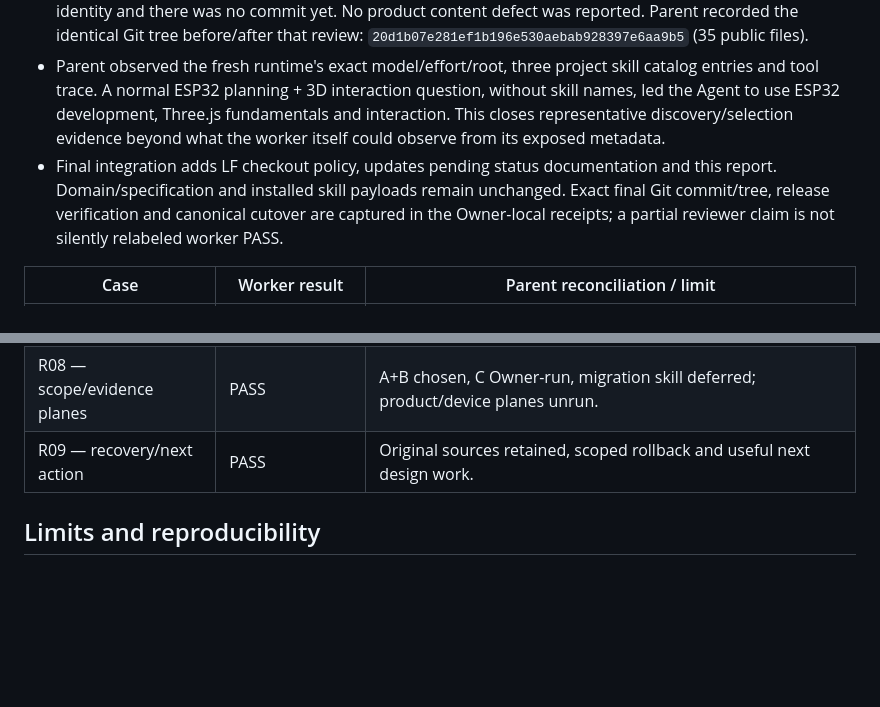
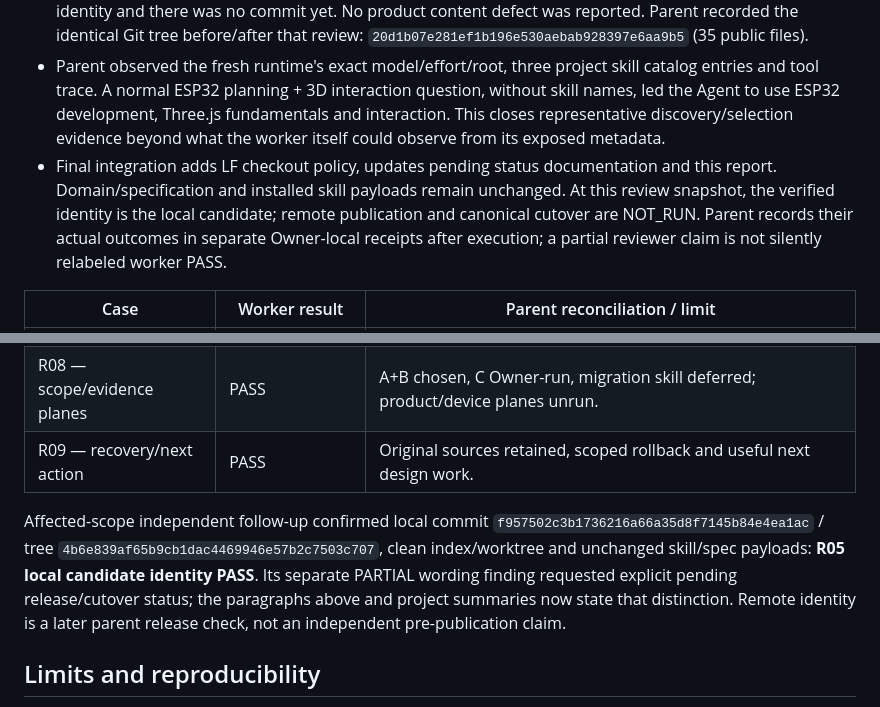
Before and after one commit to NguyenHaiHung0510/miGarden, a Markdown page: docs/reports/2026-oct-22-mg-h1.md, 2 parts joined by grey strips. GitHub-like rendering; blank space fills up the shorter version.

```diff
--- a/docs/reports/2026-oct-22-mg-h1.md
+++ b/docs/reports/2026-oct-22-mg-h1.md
@@ -7,7 +7,7 @@
 - Two bounded implementation lanes: main documentation/data and project skill installation. Main self-check: 20/20, 101/101 source snapshots byte-identical. Skill self-check: 19/19; 36/36 JavaScript syntax checks, 33/33 links; 15 static trigger examples. These are builder claims, not independent runtime proof.
 - Independent read-only **Luna/xhigh** session started at the actual miGarden root. Nine cases attempted: eight worker PASS, one PARTIAL (R05) because the review prompt omitted the already-recorded freeze identity and there was no commit yet. No product content defect was reported. Parent recorded the identical Git tree before/after that review: `20d1b07e281ef1b196e530aebab928397e6aa9b5` (35 public files).
 - Parent observed the fresh runtime's exact model/effort/root, three project skill catalog entries and tool trace. A normal ESP32 planning + 3D interaction question, without skill names, led the Agent to use ESP32 development, Three.js fundamentals and interaction. This closes representative discovery/selection evidence beyond what the worker itself could observe from its exposed metadata.
-- Final integration adds LF checkout policy, updates pending status documentation and this report. Domain/specification and installed skill payloads remain unchanged. Exact final Git commit/tree, release verification and canonical cutover are captured in the Owner-local receipts; a partial reviewer claim is not silently relabeled worker PASS.
+- Final integration adds LF checkout policy, updates pending status documentation and this report. Domain/specification and installed skill payloads remain unchanged. At this review snapshot, the verified identity is the local candidate; remote publication and canonical cutover are NOT_RUN. Parent records their actual outcomes in separate Owner-local receipts after execution; a partial reviewer claim is not silently relabeled worker PASS.
 
 | Case | Worker result | Parent reconciliation / limit |
 |---|---|---|
@@ -21,6 +21,8 @@
 | R08 — scope/evidence planes | PASS | A+B chosen, C Owner-run, migration skill deferred; product/device planes unrun. |
 | R09 — recovery/next action | PASS | Original sources retained, scoped rollback and useful next design work. |
 
+Affected-scope independent follow-up confirmed local commit `f957502c3b1736216a66a35d8f7145b84e4ea1ac` / tree `4b6e839af65b9cb1dac4469946e57b2c7503c707`, clean index/worktree and unchanged skill/spec payloads: **R05 local candidate identity PASS**. Its separate PARTIAL wording finding requested explicit pending release/cutover status; the paragraphs above and project summaries now state that distinction. Remote identity is a later parent release check, not an independent pre-publication claim.
+
 ## Limits and reproducibility
 
 All package revisions/attribution are in [skills](../skills.md), [notices](../../THIRD_PARTY_NOTICES.md) and per-skill provenance. `.gitattributes` fixes text checkout to LF so Windows autocrlf does not invalidate payload hashes. Reuse unchanged evidence; review affected differences on update rather than rerunning unrelated matrices.
```
Also changed, not shown: README.md (+1 -1 lines), docs/project-state.md (+1 -1 lines).
